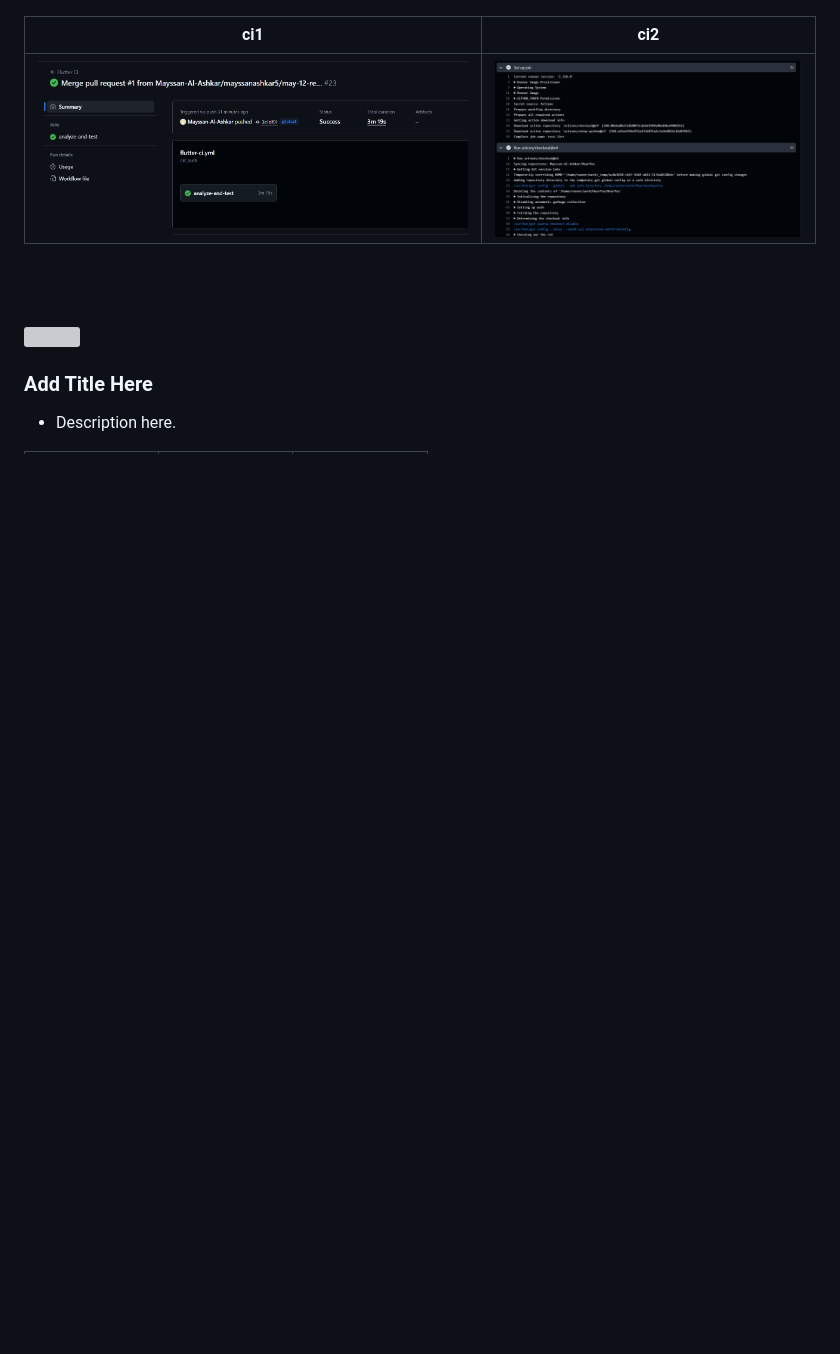
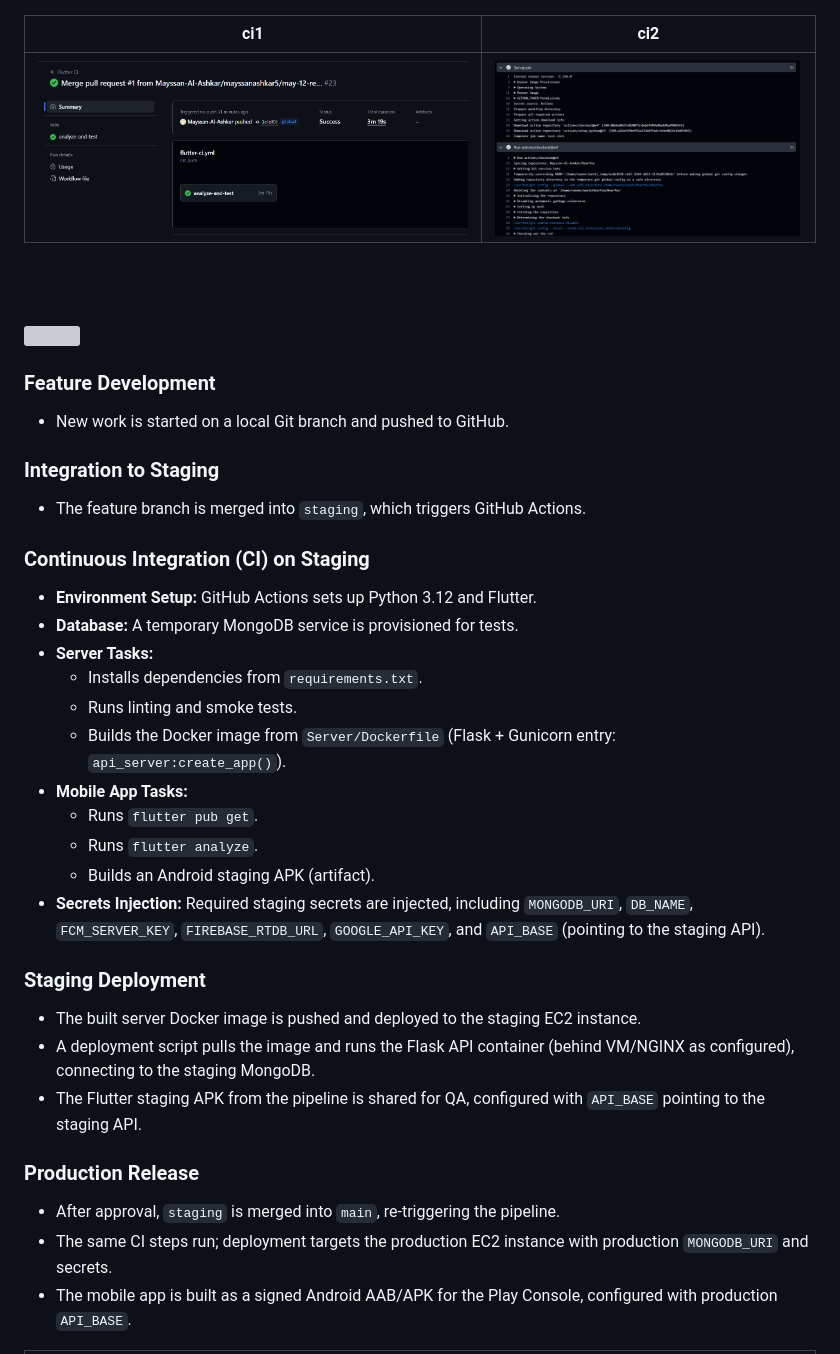
Before and after one commit to Mayssan-Al-Ashkar/HearYou, a Markdown page: README.md, the part around the change printed below. GitHub-like rendering; blank space fills up the shorter version; grey boxes are pictures that could not be loaded.

```diff
--- a/README.md
+++ b/README.md
@@ -115,8 +144,33 @@ ci1                                       | ci2
 <!-- Deployment -->
 <img src="./readme/title7.svg"/>
 
-### Add Title Here
+### Feature Development
+- New work is started on a local Git branch and pushed to GitHub.
 
-- Description here.
+### Integration to Staging
+- The feature branch is merged into `staging`, which triggers GitHub Actions.
+
+### Continuous Integration (CI) on Staging
+- **Environment Setup:** GitHub Actions sets up Python 3.12 and Flutter.
+- **Database:** A temporary MongoDB service is provisioned for tests.
+- **Server Tasks:**
+  - Installs dependencies from `requirements.txt`.
+  - Runs linting and smoke tests.
+  - Builds the Docker image from `Server/Dockerfile` (Flask + Gunicorn entry: `api_server:create_app()`).
+- **Mobile App Tasks:**
+  - Runs `flutter pub get`.
+  - Runs `flutter analyze`.
+  - Builds an Android staging APK (artifact).
+- **Secrets Injection:** Required staging secrets are injected, including `MONGODB_URI`, `DB_NAME`, `FCM_SERVER_KEY`, `FIREBASE_RTDB_URL`, `GOOGLE_API_KEY`, and `API_BASE` (pointing to the staging API).
+
+### Staging Deployment
+- The built server Docker image is pushed and deployed to the staging EC2 instance.
+- A deployment script pulls the image and runs the Flask API container (behind VM/NGINX as configured), connecting to the staging MongoDB.
+- The Flutter staging APK from the pipeline is shared for QA, configured with `API_BASE` pointing to the staging API.
+
+### Production Release
+- After approval, `staging` is merged into `main`, re-triggering the pipeline.
+- The same CI steps run; deployment targets the production EC2 instance with production `MONGODB_URI` and secrets.
+- The mobile app is built as a signed Android AAB/APK for the Play Console, configured with production `API_BASE`.
 
 
```
Also changed, not shown: other parts of README.md (+55 -26 lines), readme/babycrying.jpg (added), readme/components.png, readme/darkmode3.jpg (added), readme/deploy.png (added), 11 other files.
